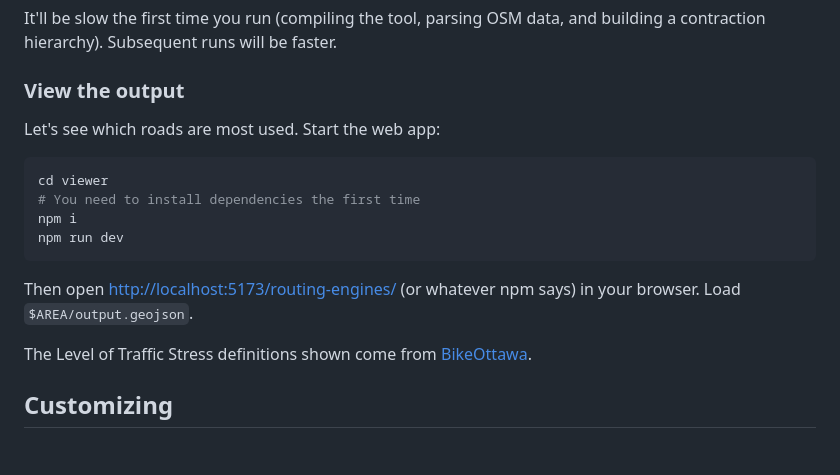
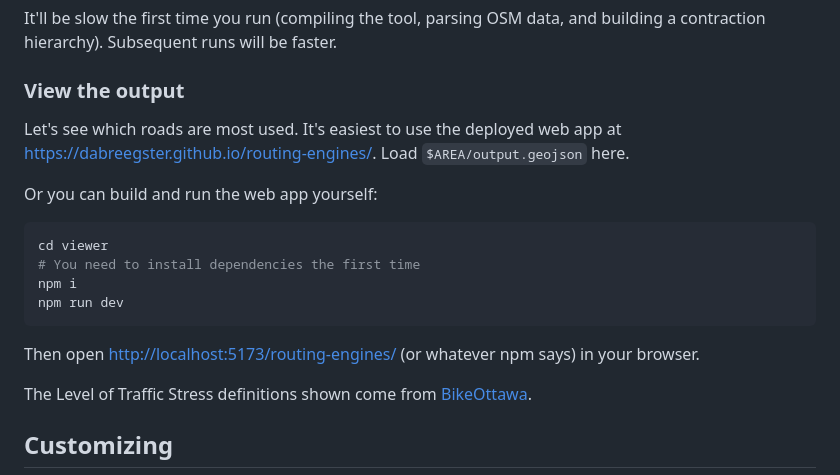
Before and after one commit to Urban-Analytics-Technology-Platform/od2net, a Markdown page: README.md, the part around the change. GitHub-like rendering; blank space fills up the shorter version.

Commit message:
Point to deployed web app

````diff
--- a/README.md
+++ b/README.md
@@ -44,7 +44,9 @@ It'll be slow the first time you run (compiling the tool, parsing OSM data, and
 
 ### View the output
 
-Let's see which roads are most used. Start the web app:
+Let's see which roads are most used. It's easiest to use the deployed web app at <https://dabreegster.github.io/routing-engines/>. Load `$AREA/output.geojson` here.
+
+Or you can build and run the web app yourself:
 
 ```shell
 cd viewer
@@ -53,7 +55,7 @@ npm i
 npm run dev
 ```
 
-Then open <http://localhost:5173/routing-engines/> (or whatever npm says) in your browser. Load `$AREA/output.geojson`.
+Then open <http://localhost:5173/routing-engines/> (or whatever npm says) in your browser.
 
 The Level of Traffic Stress definitions shown come from [BikeOttawa](https://maps.bikeottawa.ca/lts/).
 
````
